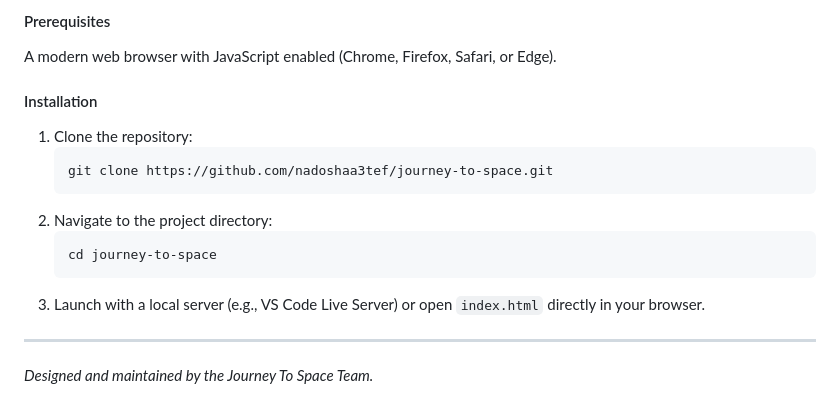
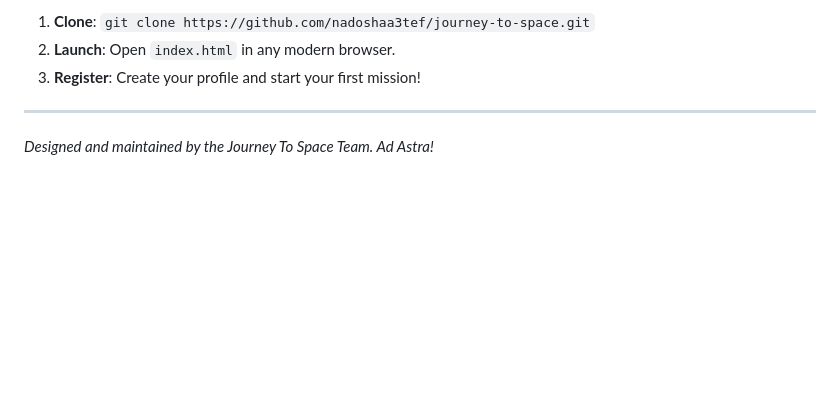
Before and after one commit to nadoshaa3tef/journey-to-space, a Markdown page: README.md, the part around one of its changes. GitHub-like rendering; blank space fills up the shorter version.

````diff
--- a/README.md
+++ b/README.md
@@ -68,20 +52,8 @@ The project is built on the principle of **Separated Concerns**, abstracting str
 
-#### Prerequisites
-
-A modern web browser with JavaScript enabled (Chrome, Firefox, Safari, or Edge).
-
-#### Installation
-
-1.  Clone the repository:
-    ```bash
-    git clone https://github.com/nadoshaa3tef/journey-to-space.git
-    ```
-2.  Navigate to the project directory:
-    ```bash
-    cd journey-to-space
-    ```
-3.  Launch with a local server (e.g., VS Code Live Server) or open `index.html` directly in your browser.
+1.  **Clone**: `git clone https://github.com/nadoshaa3tef/journey-to-space.git`
+2.  **Launch**: Open `index.html` in any modern browser.
+3.  **Register**: Create your profile and start your first mission!
 
 ---
 
-_Designed and maintained by the Journey To Space Team._
+_Designed and maintained by the Journey To Space Team. Ad Astra!_
````
Also changed, not shown: other parts of README.md (+32 -48 lines).
